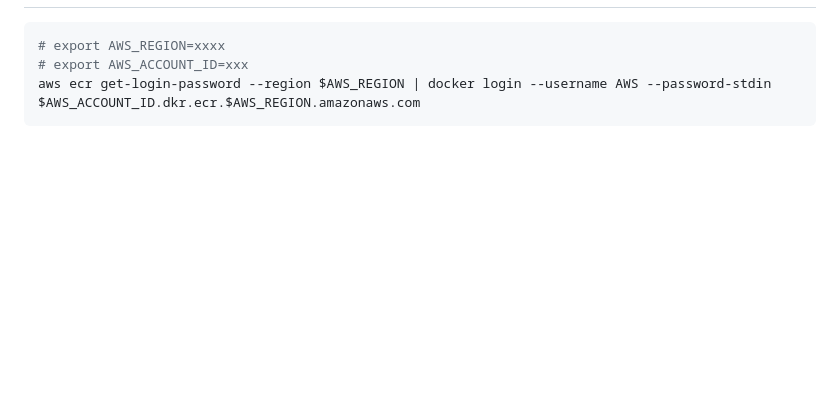
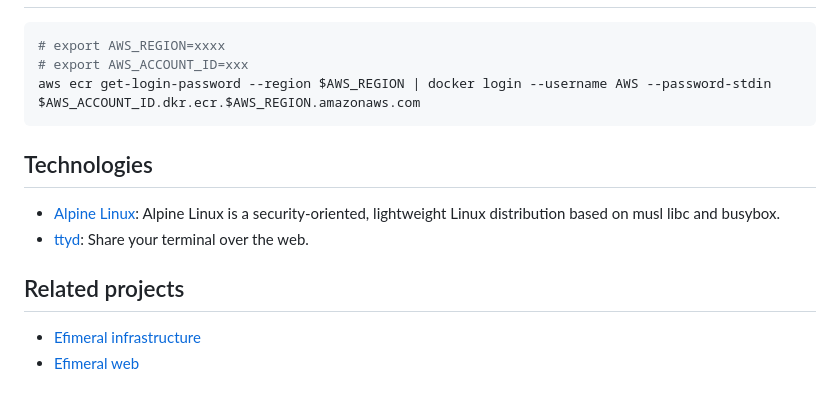
Before and after one commit to ariel17/efimeral-images, a Markdown page: README.md, the part around one of its changes. Rendered like a GitHub page; blank space fills up the shorter version.

````diff
--- a/README.md
+++ b/README.md
@@ -23,3 +46,15 @@ See available tags on [Docker Hub](https://hub.docker.com/r/ariel17/efimeral-ima
 # export AWS_ACCOUNT_ID=xxx
 aws ecr get-login-password --region $AWS_REGION | docker login --username AWS --password-stdin $AWS_ACCOUNT_ID.dkr.ecr.$AWS_REGION.amazonaws.com
 ```
+
+## Technologies
+
+* [Alpine Linux](https://www.alpinelinux.org/): Alpine Linux is a
+  security-oriented, lightweight Linux distribution based on musl libc and
+  busybox.
+* [ttyd](https://github.com/tsl0922/ttyd): Share your terminal over the web.
+
+## Related projects
+
+* [Efimeral infrastructure](https://github.com/ariel17/efimeral-infra)
+* [Efimeral web](https://github.com/ariel17/efimeral-web)
````
Also changed, not shown: other parts of README.md (+29 -6 lines), docs/architecture.png (added), docs/example.png (added).
